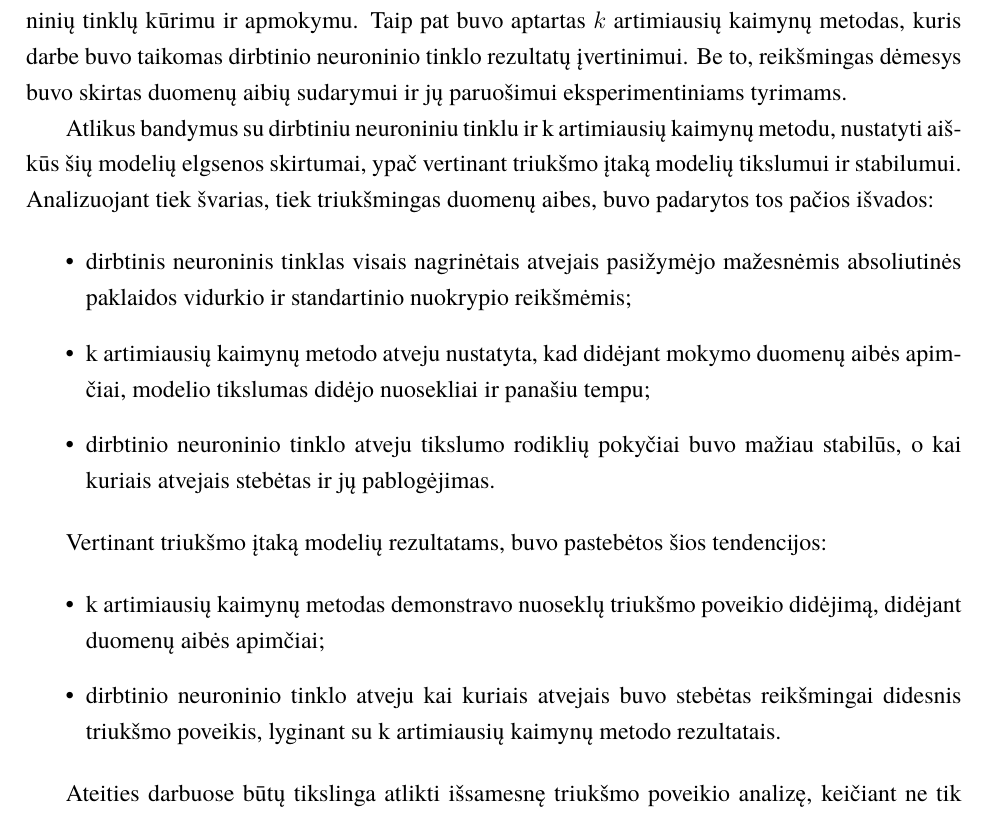
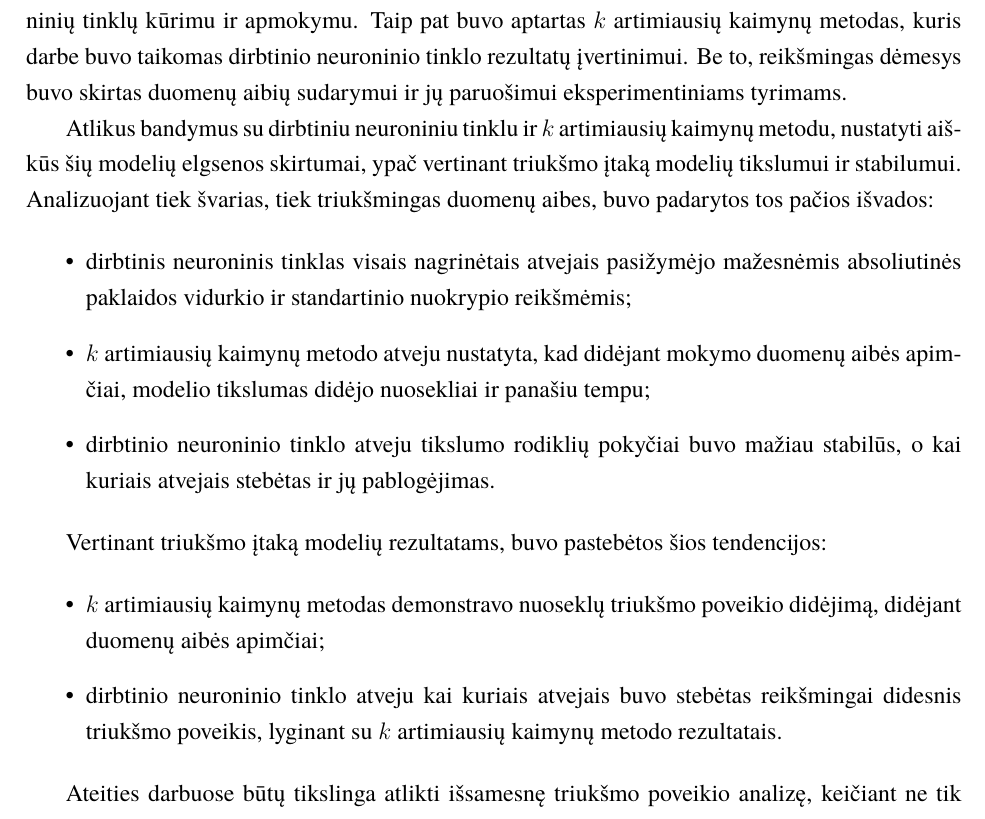
Before and after one commit to zhemepatis/VU-7-C, a LaTeX document (paper/pagrindinis.tex, which reads paper/skyriai/isvados.tex): part of page 18 of 20, cut so that both start at the same text. Compiled offline with XeLaTeX; a missing font is replaced by an installed copy or a similar font.

Commit message:
made k italic

```diff
--- a/paper/skyriai/isvados.tex
+++ b/paper/skyriai/isvados.tex
@@ -2,19 +2,19 @@
 
     Šiame kursiniame darbe buvo apžvelgtos pagrindinės sąvokos, susijusios su dirbtinių neuroninių tinklų kūrimu ir apmokymu. Taip pat buvo aptartas $k$ artimiausių kaimynų metodas, kuris darbe buvo taikomas dirbtinio neuroninio tinklo rezultatų įvertinimui. Be to, reikšmingas dėmesys buvo skirtas duomenų aibių sudarymui ir jų paruošimui eksperimentiniams tyrimams.
 
-    Atlikus bandymus su dirbtiniu neuroniniu tinklu ir k artimiausių kaimynų metodu, nustatyti aiškūs šių modelių elgsenos skirtumai, ypač vertinant triukšmo įtaką modelių tikslumui ir stabilumui. Analizuojant tiek švarias, tiek triukšmingas duomenų aibes, buvo padarytos tos pačios išvados:
+    Atlikus bandymus su dirbtiniu neuroniniu tinklu ir $k$ artimiausių kaimynų metodu, nustatyti aiškūs šių modelių elgsenos skirtumai, ypač vertinant triukšmo įtaką modelių tikslumui ir stabilumui. Analizuojant tiek švarias, tiek triukšmingas duomenų aibes, buvo padarytos tos pačios išvados:
 
     \begin{itemize}
         \item dirbtinis neuroninis tinklas visais nagrinėtais atvejais pasižymėjo mažesnėmis absoliutinės paklaidos vidurkio ir standartinio nuokrypio reikšmėmis;
-        \item k artimiausių kaimynų metodo atveju nustatyta, kad didėjant mokymo duomenų aibės apimčiai, modelio tikslumas didėjo nuosekliai ir panašiu tempu;
+        \item $k$ artimiausių kaimynų metodo atveju nustatyta, kad didėjant mokymo duomenų aibės apimčiai, modelio tikslumas didėjo nuosekliai ir panašiu tempu;
         \item dirbtinio neuroninio tinklo atveju tikslumo rodiklių pokyčiai buvo mažiau stabilūs, o kai kuriais atvejais stebėtas ir jų pablogėjimas.
     \end{itemize}
 
     Vertinant triukšmo įtaką modelių rezultatams, buvo pastebėtos šios tendencijos:
 
     \begin{itemize}
-        \item k artimiausių kaimynų metodas demonstravo nuoseklų triukšmo poveikio didėjimą, didėjant duomenų aibės apimčiai;
-        \item dirbtinio neuroninio tinklo atveju kai kuriais atvejais buvo stebėtas reikšmingai didesnis triukšmo poveikis, lyginant su k artimiausių kaimynų metodo rezultatais.
+        \item $k$ artimiausių kaimynų metodas demonstravo nuoseklų triukšmo poveikio didėjimą, didėjant duomenų aibės apimčiai;
+        \item dirbtinio neuroninio tinklo atveju kai kuriais atvejais buvo stebėtas reikšmingai didesnis triukšmo poveikis, lyginant su $k$ artimiausių kaimynų metodo rezultatais.
     \end{itemize}
 
     Ateities darbuose būtų tikslinga atlikti išsamesnę triukšmo poveikio analizę, keičiant ne tik triukšmo intensyvumo parametrus, bet ir patį triukšmo tipą. Taip pat būtų prasminga išplėsti tyrimą, nagrinėjant triukšmo įtaką skirtingo pobūdžio duomenų aibėms, siekiant įvertinti gautų rezultatų bendrumą. Be to, būsimuose tyrimuose būtų naudinga analizuoti triukšmo poveikį įvairioms dirbtinių neuroninių tinklų architektūroms, siekiant nustatyti architektūros pasirinkimo reikšmę modelio triukšmo atsparumui. Analogiškai, atsižvelgiant į tai, kad šiame darbe buvo nagrinėtas $k$ artimiausių kaimynų metodas su fiksuotomis $k = 1$ ir $k = 3$ reikšmėmis, tolimesniuose darbuose būtų tikslinga ištirti, kaip triukšmo poveikis kinta priklausomai nuo parametro $k$ pasirinkimo.
```
